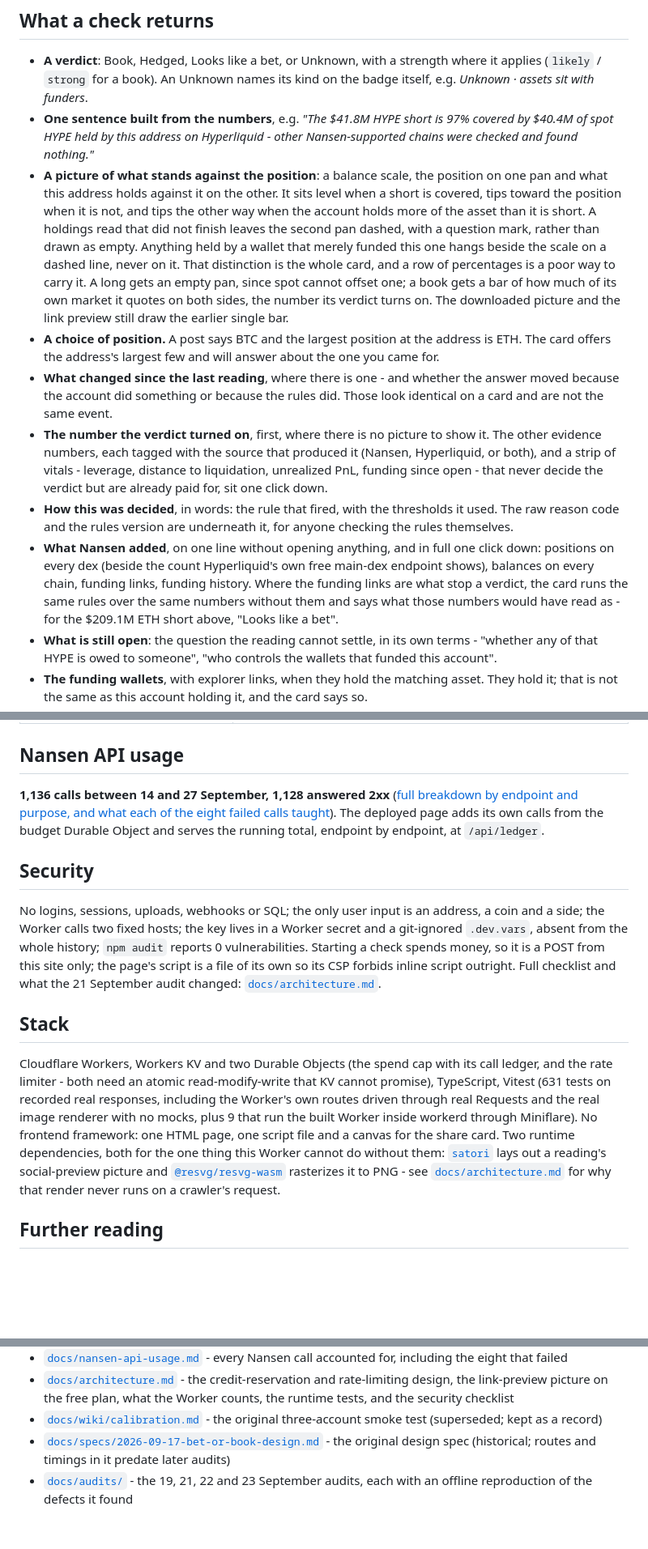
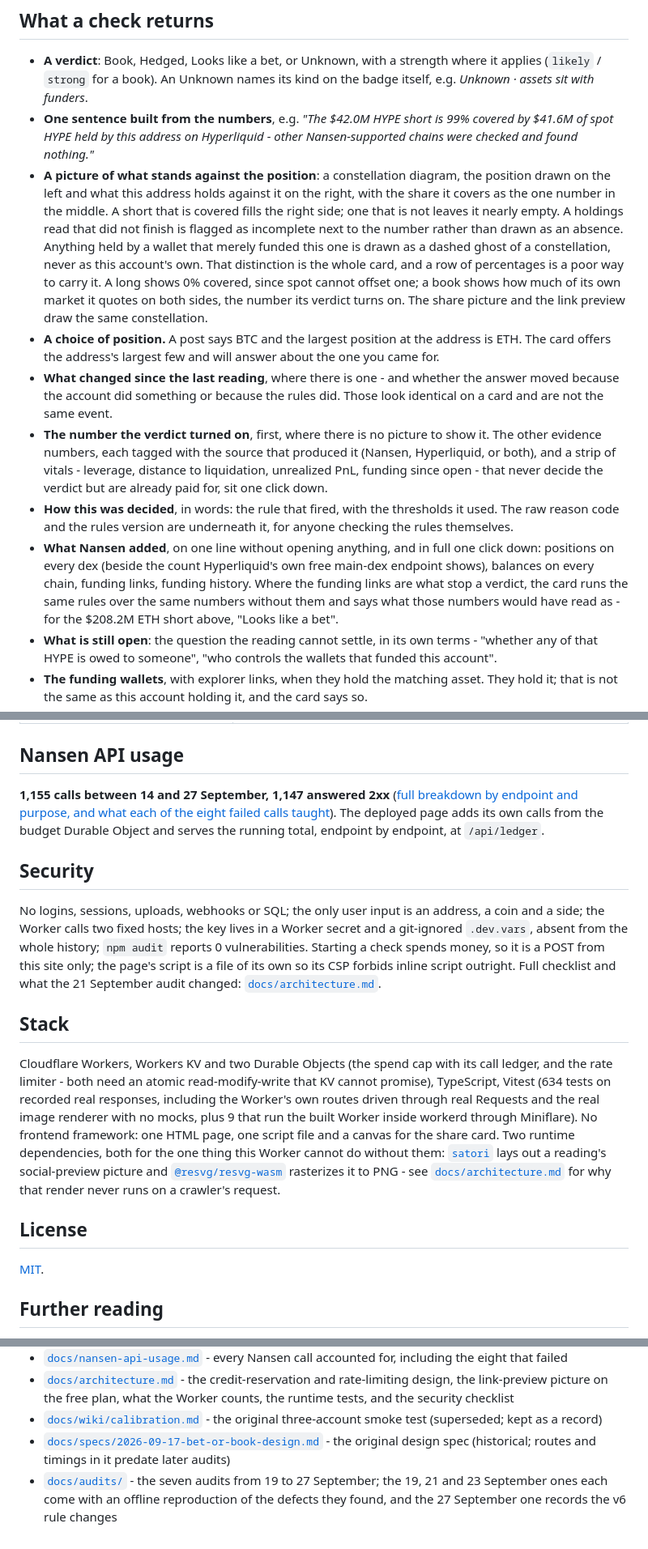
Before and after one commit to Sofiia7/bet-or-book, a Markdown page: README.md, 3 parts joined by grey strips. Shown at 81% size. Rendered like a GitHub page; blank space fills up the shorter version.

Commit message:
README keeps both sides of the merge: the v6 rule table and the 26 September page
The local merge took the branch's README whole, which dropped the
landing-page, constellation and English-only-docs edits of PR #9 and
the licence and link lines added since. This rebuilds the file from
main's version and applies the v6 edits on top: the rule table, the
scan paragraph, the debts bullet and the test count.

Co-Authored-By: Claude Fable 5.1 <noreply@anthropic.com>
Claude-Session: https://claude.ai/code/session_012AAmsDXN82i6tZfc2MohTf

```diff
--- a/README.md
+++ b/README.md
@@ -21,13 +21,13 @@ Bet or Book answers one question per address, shows the numbers that decided it,
 ## What a check returns
 
 - **A verdict**: Book, Hedged, Looks like a bet, or Unknown, with a strength where it applies (`likely` / `strong` for a book). An Unknown names its kind on the badge itself, e.g. *Unknown · assets sit with funders*.
-- **One sentence built from the numbers**, e.g. *"The $41.8M HYPE short is 97% covered by $40.4M of spot HYPE held by this address on Hyperliquid - other Nansen-supported chains were checked and found nothing."*
-- **A picture of what stands against the position**: a balance scale, the position on one pan and what this address holds against it on the other. It sits level when a short is covered, tips toward the position when it is not, and tips the other way when the account holds more of the asset than it is short. A holdings read that did not finish leaves the second pan dashed, with a question mark, rather than drawn as empty. Anything held by a wallet that merely funded this one hangs beside the scale on a dashed line, never on it. That distinction is the whole card, and a row of percentages is a poor way to carry it. A long gets an empty pan, since spot cannot offset one; a book gets a bar of how much of its own market it quotes on both sides, the number its verdict turns on. The downloaded picture and the link preview still draw the earlier single bar.
+- **One sentence built from the numbers**, e.g. *"The $42.0M HYPE short is 99% covered by $41.6M of spot HYPE held by this address on Hyperliquid - other Nansen-supported chains were checked and found nothing."*
+- **A picture of what stands against the position**: a constellation diagram, the position drawn on the left and what this address holds against it on the right, with the share it covers as the one number in the middle. A short that is covered fills the right side; one that is not leaves it nearly empty. A holdings read that did not finish is flagged as incomplete next to the number rather than drawn as an absence. Anything held by a wallet that merely funded this one is drawn as a dashed ghost of a constellation, never as this account's own. That distinction is the whole card, and a row of percentages is a poor way to carry it. A long shows 0% covered, since spot cannot offset one; a book shows how much of its own market it quotes on both sides, the number its verdict turns on. The share picture and the link preview draw the same constellation.
 - **A choice of position.** A post says BTC and the largest position at the address is ETH. The card offers the address's largest few and will answer about the one you came for.
 - **What changed since the last reading**, where there is one - and whether the answer moved because the account did something or because the rules did. Those look identical on a card and are not the same event.
 - **The number the verdict turned on**, first, where there is no picture to show it. The other evidence numbers, each tagged with the source that produced it (Nansen, Hyperliquid, or both), and a strip of vitals - leverage, distance to liquidation, unrealized PnL, funding since open - that never decide the verdict but are already paid for, sit one click down.
 - **How this was decided**, in words: the rule that fired, with the thresholds it used. The raw reason code and the rules version are underneath it, for anyone checking the rules themselves.
-- **What Nansen added**, on one line without opening anything, and in full one click down: positions on every dex (beside the count Hyperliquid's own free main-dex endpoint shows), balances on every chain, funding links, funding history. Where the funding links are what stop a verdict, the card runs the same rules over the same numbers without them and says what those numbers would have read as - for the $209.1M ETH short above, "Looks like a bet".
+- **What Nansen added**, on one line without opening anything, and in full one click down: positions on every dex (beside the count Hyperliquid's own free main-dex endpoint shows), balances on every chain, funding links, funding history. Where the funding links are what stop a verdict, the card runs the same rules over the same numbers without them and says what those numbers would have read as - for the $208.2M ETH short above, "Looks like a bet".
 - **What is still open**: the question the reading cannot settle, in its own terms - "whether any of that HYPE is owed to someone", "who controls the wallets that funded this account".
 - **The funding wallets**, with explorer links, when they hold the matching asset. They hold it; that is not the same as this account holding it, and the card says so.
 - **What could not be read**, every time: which sources were missing or cut short, how old the numbers are, and which rules read them.
@@ -147,7 +147,7 @@ npx wrangler deploy
 
 ## Nansen API usage
 
-**1,136 calls between 14 and 27 September, 1,128 answered 2xx** ([full breakdown by endpoint and purpose, and what each of the eight failed calls taught](docs/nansen-api-usage.md)). The deployed page adds its own calls from the budget Durable Object and serves the running total, endpoint by endpoint, at `/api/ledger`.
+**1,155 calls between 14 and 27 September, 1,147 answered 2xx** ([full breakdown by endpoint and purpose, and what each of the eight failed calls taught](docs/nansen-api-usage.md)). The deployed page adds its own calls from the budget Durable Object and serves the running total, endpoint by endpoint, at `/api/ledger`.
 
 ## Security
 
@@ -155,7 +155,11 @@ No logins, sessions, uploads, webhooks or SQL; the only user input is an address
 
 ## Stack
 
-Cloudflare Workers, Workers KV and two Durable Objects (the spend cap with its call ledger, and the rate limiter - both need an atomic read-modify-write that KV cannot promise), TypeScript, Vitest (631 tests on recorded real responses, including the Worker's own routes driven through real Requests and the real image renderer with no mocks, plus 9 that run the built Worker inside workerd through Miniflare). No frontend framework: one HTML page, one script file and a canvas for the share card. Two runtime dependencies, both for the one thing this Worker cannot do without them: [`satori`](https://github.com/vercel/satori) lays out a reading's social-preview picture and [`@resvg/resvg-wasm`](https://github.com/yisibl/resvg-js) rasterizes it to PNG - see [`docs/architecture.md`](docs/architecture.md) for why that render never runs on a crawler's request.
+Cloudflare Workers, Workers KV and two Durable Objects (the spend cap with its call ledger, and the rate limiter - both need an atomic read-modify-write that KV cannot promise), TypeScript, Vitest (634 tests on recorded real responses, including the Worker's own routes driven through real Requests and the real image renderer with no mocks, plus 9 that run the built Worker inside workerd through Miniflare). No frontend framework: one HTML page, one script file and a canvas for the share card. Two runtime dependencies, both for the one thing this Worker cannot do without them: [`satori`](https://github.com/vercel/satori) lays out a reading's social-preview picture and [`@resvg/resvg-wasm`](https://github.com/yisibl/resvg-js) rasterizes it to PNG - see [`docs/architecture.md`](docs/architecture.md) for why that render never runs on a crawler's request.
+
+## License
+
+[MIT](LICENSE).
 
 ## Further reading
 
@@ -166,4 +170,4 @@ Cloudflare Workers, Workers KV and two Durable Objects (the spend cap with its c
 - [`docs/architecture.md`](docs/architecture.md) - the credit-reservation and rate-limiting design, the link-preview picture on the free plan, what the Worker counts, the runtime tests, and the security checklist
 - [`docs/wiki/calibration.md`](docs/wiki/calibration.md) - the original three-account smoke test (superseded; kept as a record)
 - [`docs/specs/2026-09-17-bet-or-book-design.md`](docs/specs/2026-09-17-bet-or-book-design.md) - the original design spec (historical; routes and timings in it predate later audits)
-- [`docs/audits/`](docs/audits/) - the 19, 21, 22 and 23 September audits, each with an offline reproduction of the defects it found
+- [`docs/audits/`](docs/audits/) - the seven audits from 19 to 27 September; the 19, 21 and 23 September ones each come with an offline reproduction of the defects they found, and the 27 September one records the v6 rule changes
```
Also changed, not shown: other parts of README.md (+2 -2 lines).
